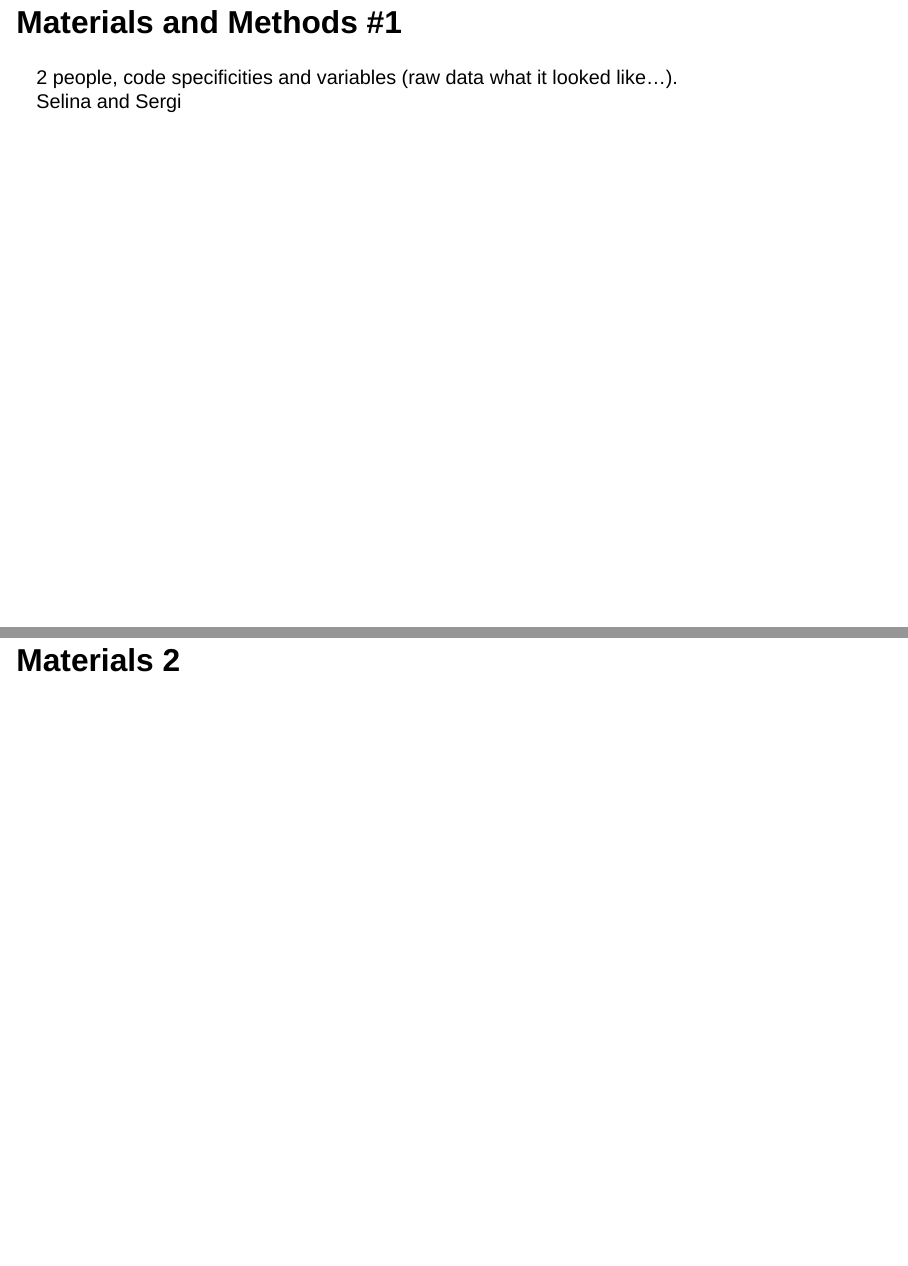
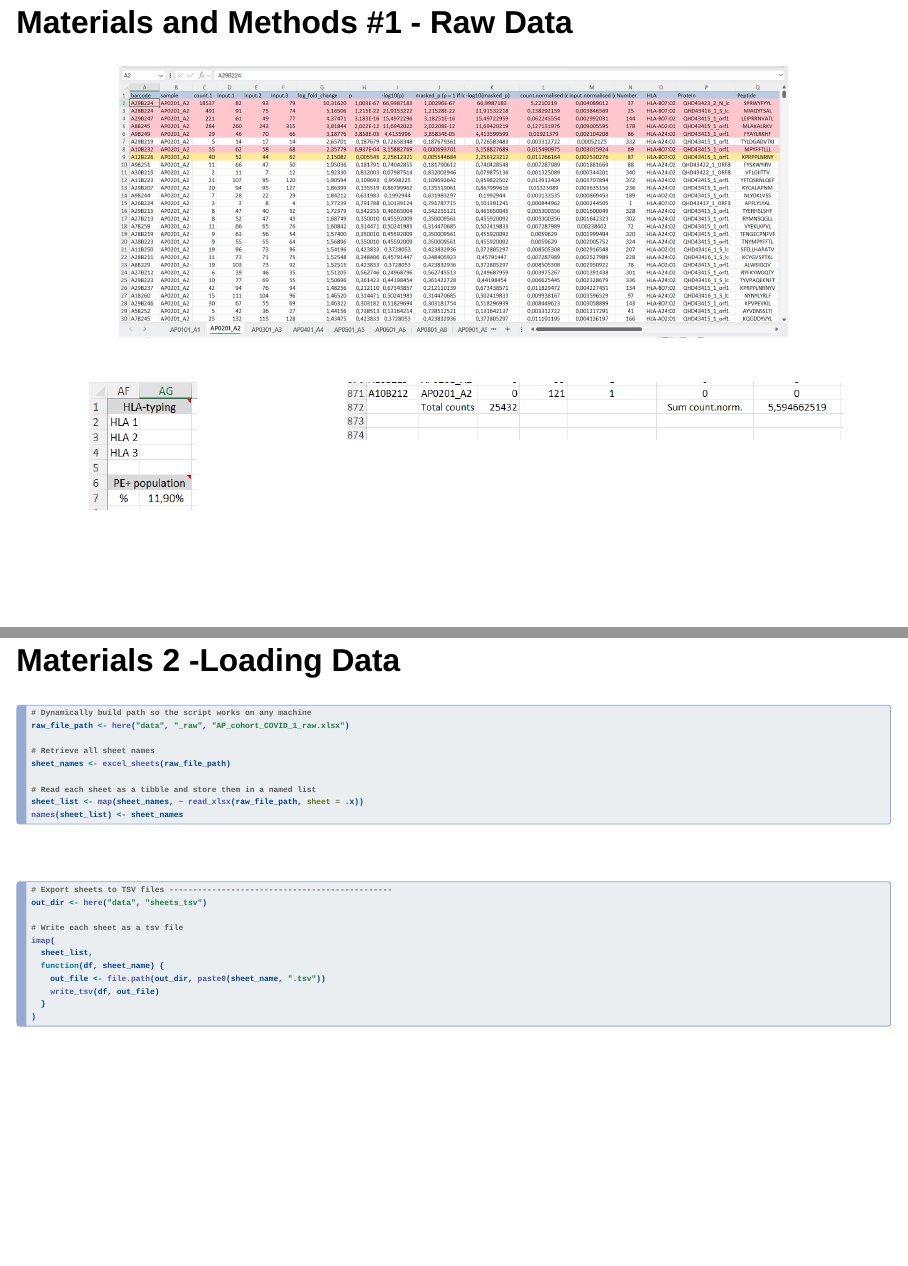
Before and after one commit to rforbiodatascience25/group_09_project, a Quarto document (doc/presentation.qmd): pages 4 and 5 of 11, joined at a grey line. Rendered offline with R 4.5, knitr and Pandoc in place of Quarto, with nearby package versions; drawn as Slidy slides in place of the format the file asks for.

Commit message:
added first two slides for Materials (raw data, Loading)

````diff
--- a/doc/presentation.qmd
+++ b/doc/presentation.qmd
@@ -11,13 +11,72 @@ One person, 2 slides. workflow and questions to answer. one of marta/tommaso\
 
-# Materials and Methods #1
+## Materials and Methods #1 - Raw Data
 
-2 people, code specificities and variables (raw data what it looked like...).\
-Selina and Sergi\
+<div style="text-align:center; margin-bottom:0.2em;">
+![](Raw_data.png){width="80%"}
+</div>
 
-# Materials 2
+:::: {.columns}
 
-# Materials 3
+::: {.column width="30%"}
+<div style="text-align:center;">
+![](Raw_data_PEPercentage.png){width="50%"}
+</div>
+:::
 
-# Material 4
+::: {.column width="70%"}
 
-# Results and discussion 1
+<div style="text-align:center;">
+![](Raw_data_lastRow.png){width="90%"}
+</div>
+:::
+
+::::
+
+
+
+## Materials 2 -Loading Data
+
+```{r}
+#| eval: false
+#| echo: false
+# Load libraries -----------------------------------------------------------
+library(readxl)     # reading Excel files
+library(tidyverse)  # tidy data tools including write_tsv()
+library(here)       # reproducible file paths
+library(purrr)      # functional programming: map(), imap()
+```
+
+<small>
+```{r}
+#| eval: false
+#| echo: true
+#| message: false
+
+# Dynamically build path so the script works on any machine
+raw_file_path <- here("data", "_raw", "AP_cohort_COVID_1_raw.xlsx")
+
+# Retrieve all sheet names
+sheet_names <- excel_sheets(raw_file_path)
+
+# Read each sheet as a tibble and store them in a named list
+sheet_list <- map(sheet_names, ~ read_xlsx(raw_file_path, sheet = .x))
+names(sheet_list) <- sheet_names
+```
+<br>
+
+```{r}
+#| eval: false
+#| echo: true
+# Export sheets to TSV files -----------------------------------------------
+out_dir <- here("data", "sheets_tsv")
+
+# Write each sheet as a tsv file
+imap(
+  sheet_list,
+  function(df, sheet_name) {
+    out_file <- file.path(out_dir, paste0(sheet_name, ".tsv"))
+    write_tsv(df, out_file)
+  }
+)
+```
+</small>
````
Also changed, not shown: doc/Raw_data.png (added), doc/Raw_data_PEPercentage.png (added), doc/Raw_data_lastRow.png (added), doc/presentation.html, doc/presentation.qmd (20 more changed lines).
